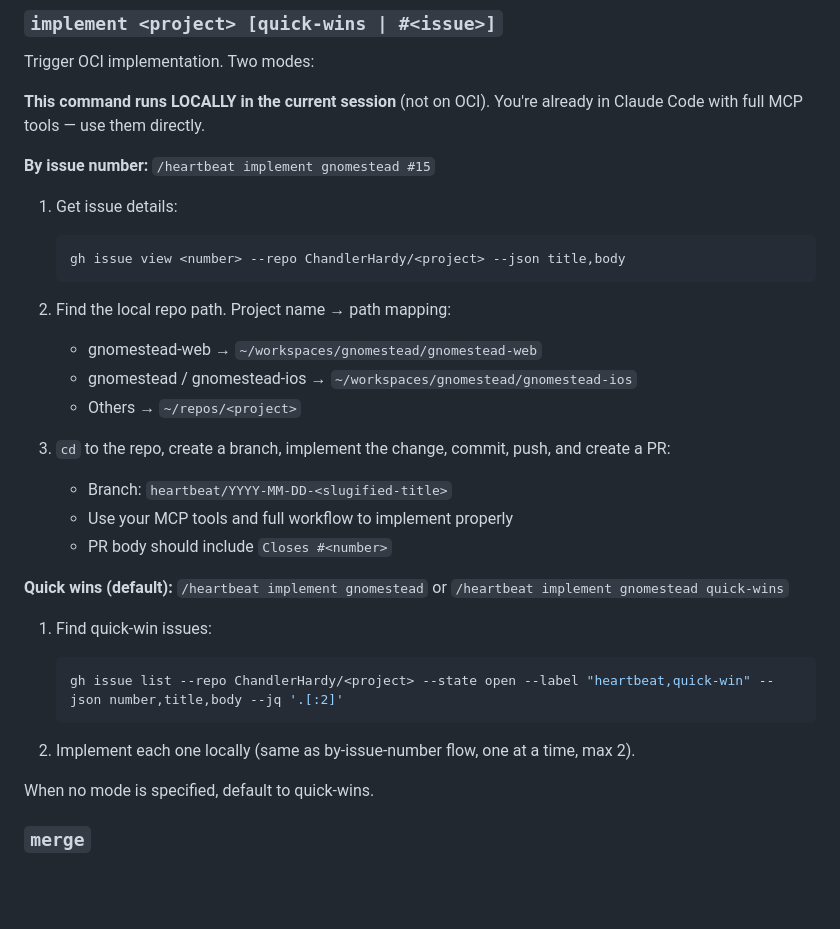
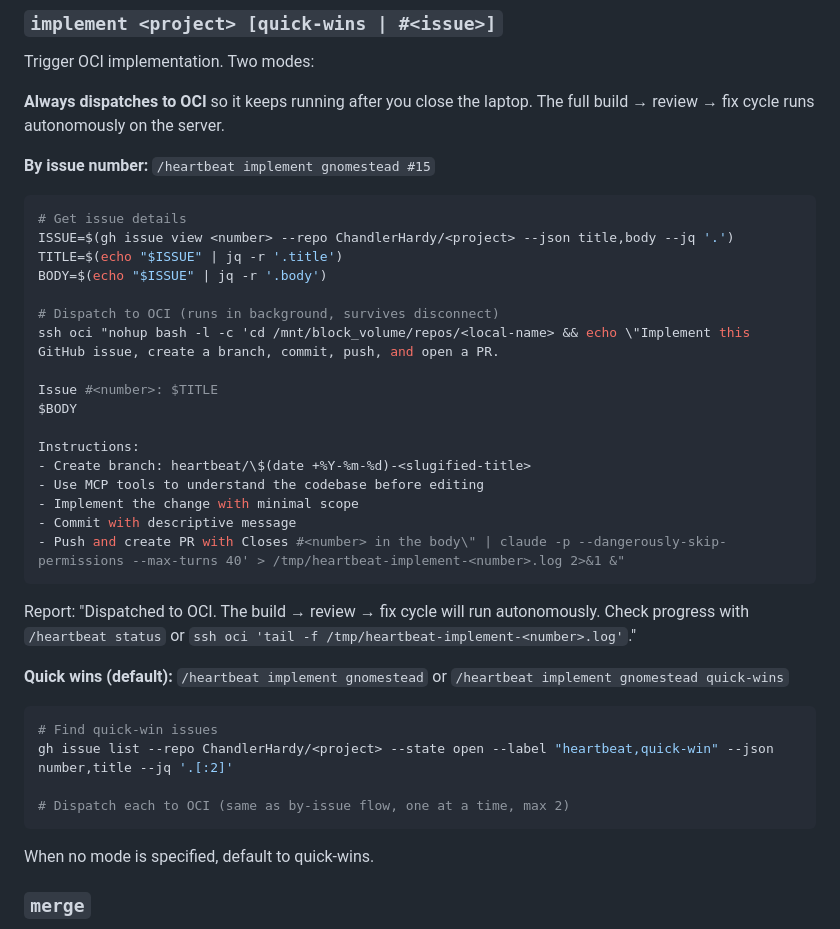
Before and after one commit to ChandlerHardy/heartbeat, a Markdown page: skills/heartbeat/SKILL.md, the part around the change. Rendered like a GitHub page; blank space fills up the shorter version.

Commit message:
Always dispatch implement to OCI, not local
The value of heartbeat is the always-on worker. Implementation
dispatches to OCI via nohup so it survives laptop close and
goes through the full build → review → fix cycle autonomously.

Co-Authored-By: Claude Opus 4.6 (1M context) <noreply@anthropic.com>

````diff
--- a/skills/heartbeat/SKILL.md
+++ b/skills/heartbeat/SKILL.md
@@ -67,33 +67,40 @@ Run an interactive vision interview to refine a project's product-context.md.
 ### `implement <project> [quick-wins | #<issue>]`
 Trigger OCI implementation. Two modes:
 
-**This command runs LOCALLY in the current session** (not on OCI). You're already in Claude Code with full MCP tools — use them directly.
+**Always dispatches to OCI** so it keeps running after you close the laptop. The full build → review → fix cycle runs autonomously on the server.
 
 **By issue number:** `/heartbeat implement gnomestead #15`
 
-1. Get issue details:
-   ```bash
-   gh issue view <number> --repo ChandlerHardy/<project> --json title,body
-   ```
+```bash
+# Get issue details
+ISSUE=$(gh issue view <number> --repo ChandlerHardy/<project> --json title,body --jq '.')
+TITLE=$(echo "$ISSUE" | jq -r '.title')
+BODY=$(echo "$ISSUE" | jq -r '.body')
 
-2. Find the local repo path. Project name → path mapping:
-   - gnomestead-web → `~/workspaces/gnomestead/gnomestead-web`
-   - gnomestead / gnomestead-ios → `~/workspaces/gnomestead/gnomestead-ios`
-   - Others → `~/repos/<project>`
+# Dispatch to OCI (runs in background, survives disconnect)
+ssh oci "nohup bash -l -c 'cd /mnt/block_volume/repos/<local-name> && echo \"Implement this GitHub issue, create a branch, commit, push, and open a PR.
 
-3. `cd` to the repo, create a branch, implement the change, commit, push, and create a PR:
-   - Branch: `heartbeat/YYYY-MM-DD-<slugified-title>`
-   - Use your MCP tools and full workflow to implement properly
-   - PR body should include `Closes #<number>`
+Issue #<number>: $TITLE
+$BODY
+
+Instructions:
+- Create branch: heartbeat/\$(date +%Y-%m-%d)-<slugified-title>
+- Use MCP tools to understand the codebase before editing
+- Implement the change with minimal scope
+- Commit with descriptive message
+- Push and create PR with Closes #<number> in the body\" | claude -p --dangerously-skip-permissions --max-turns 40' > /tmp/heartbeat-implement-<number>.log 2>&1 &"
+```
+
+Report: "Dispatched to OCI. The build → review → fix cycle will run autonomously. Check progress with `/heartbeat status` or `ssh oci 'tail -f /tmp/heartbeat-implement-<number>.log'`."
 
 **Quick wins (default):** `/heartbeat implement gnomestead` or `/heartbeat implement gnomestead quick-wins`
 
-1. Find quick-win issues:
-   ```bash
-   gh issue list --repo ChandlerHardy/<project> --state open --label "heartbeat,quick-win" --json number,title,body --jq '.[:2]'
-   ```
+```bash
+# Find quick-win issues
+gh issue list --repo ChandlerHardy/<project> --state open --label "heartbeat,quick-win" --json number,title --jq '.[:2]'
 
-2. Implement each one locally (same as by-issue-number flow, one at a time, max 2).
+# Dispatch each to OCI (same as by-issue flow, one at a time, max 2)
+```
 
 When no mode is specified, default to quick-wins.
 
````
